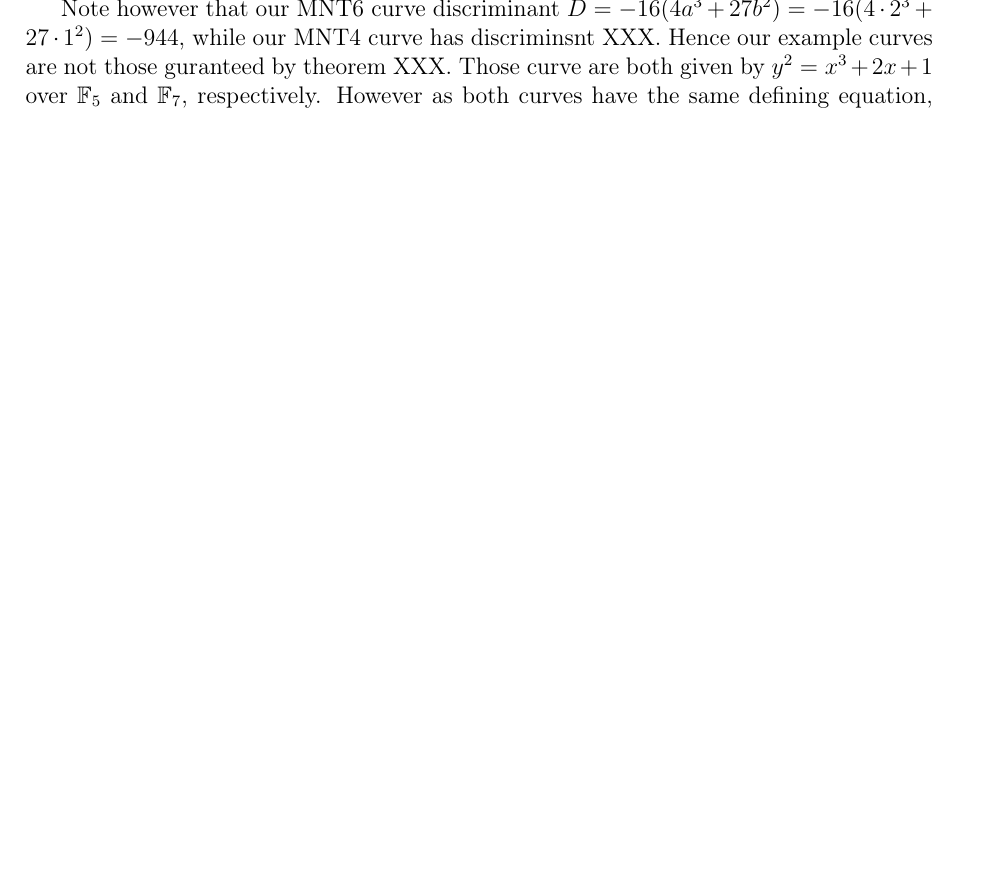
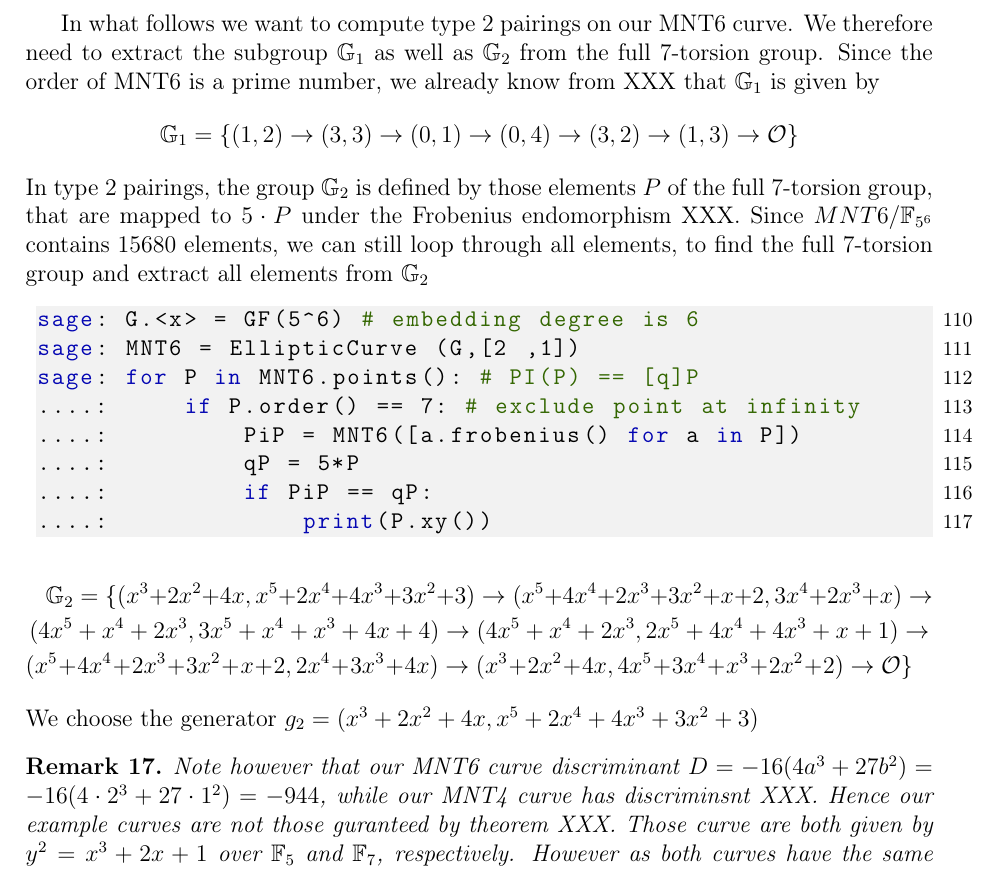
Before and after one commit to LeastAuthority/moonmath-manual, a LaTeX thesis (main-moonmath.tex, which reads chapters/number-theory-moonmath.tex): part of page 39 of 53, cut at the place of the change, the shorter picture padded with empty space. The pictures show the PDF file main-moonmath.pdf that the author committed with the source.

Commit message:
added a mnt6-g1-g2

```diff
--- a/chapters/number-theory-moonmath.tex
+++ b/chapters/number-theory-moonmath.tex
@@ -1242,4 +1242,32 @@ $$
 
 In what follows we choose our generator to be $g_{MNT6}=(1,2)$.
 
+In what follows we want to compute type 2 pairings on our MNT6 curve. We therefore need to extract the subgroup $\mathbb{G}_1$ as well as $\mathbb{G}_2$ from the full $7$-torsion group. Since the order of MNT6 is a prime number, we already know from XXX that $\mathbb{G}_1$ is given by
+$$\mathbb{G}_1=\{(1,2)\to (3,3)\to (0,1)\to (0,4)\to (3,2)\to (1,3)\to \mathcal{O}\}$$
+In type 2 pairings, the group $\mathbb{G}_2$ is defined by those elements $P$ of the full $7$-torsion group, that are mapped to $5\cdot P$ under the Frobenius endomorphism XXX. Since $MNT6/\F_{5^6}$ contains $15680$ elements, we can still loop through all elements, to find the full $7$-torsion group and extract all elements from $\mathbb{G}_2$
+
+\begin{sagecommandline}
+sage: G.<x> = GF(5^6) # embedding degree is 6
+sage: MNT6 = EllipticCurve (G,[2 ,1])
+sage: for P in MNT6.points(): # PI(P) == [q]P
+....:     if P.order() == 7: # exclude point at infinity
+....:         PiP = MNT6([a.frobenius() for a in P])
+....:         qP = 5*P
+....:         if PiP == qP:
+....:             print(P.xy())
+\end{sagecommandline}
+\begin{multline*}
+\mathbb{G}_2=\{
+(x^3+2x^2+4x,x^5+2x^4+4x^3+3x^2+3)\to
+(x^5+4x^4+2x^3+3x^2+x+2,3x^4+2x^3+x)\to\\
+(4x^5+x^4+2x^3,3x^5+x^4+x^3+4x+4)\to
+(4x^5+x^4+2x^3,2x^5+4x^4+4x^3+x+1) \to\\
+(x^5+4x^4+2x^3+3x^2+x+2,2x^4+3x^3+4x)\to
+(x^3+2x^2+4x,4x^5+3x^4+x^3+2x^2+2)\to
+\mathcal{O}\}
+\end{multline*}
+We choose the generator $g_2 = (x^3+2x^2+4x,x^5+2x^4+4x^3+3x^2+3)$
+
+\begin{remark}
 Note however that our MNT6 curve discriminant $D=-16(4a^3 + 27 b^2)= -16(4\cdot 2^3 + 27\cdot 1^2)=-944$, while our MNT4 curve has discriminsnt XXX. Hence our example curves are not those guranteed by theorem XXX. Those curve are both given by $y^2= x^3 + 2x +1$ over $\F_5$ and $\F_7$, respectively. However as both curves have the same defining equation, we rather choose examples that are visually distinguishable by their defining equations.
+\end{remark}
```
Also changed, not shown: main-moonmath.pdf, 2 other files.
